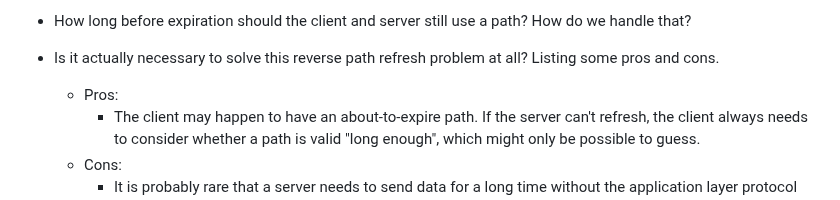
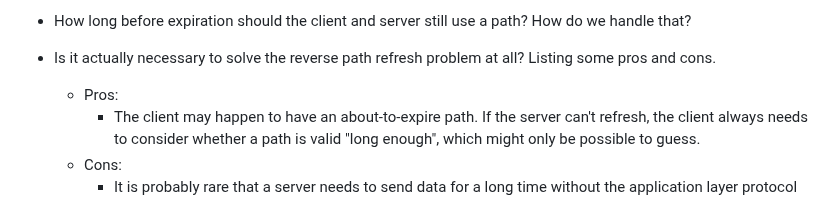
Before and after one commit to scionassociation/scion-research_I-D, a Markdown page: draft-meynell-panrg-scion-research-questions.md, the part around the change. GitHub-like rendering.

Commit message:
Wording.

```diff
--- a/draft-meynell-panrg-scion-research-questions.md
+++ b/draft-meynell-panrg-scion-research-questions.md
@@ -303,7 +303,7 @@ with the ability of migrating a session to a different address, work efficiently
 * How long before expiration should the client and server still use a path?
 How do we handle that?
 
-* Is it actually necessary to solve this reverse path refresh problem at all?
+* Is it actually necessary to solve the reverse path refresh problem at all?
 Listing some pros and cons.
   * Pros:
     * The client may happen to have an about-to-expire path.
```
